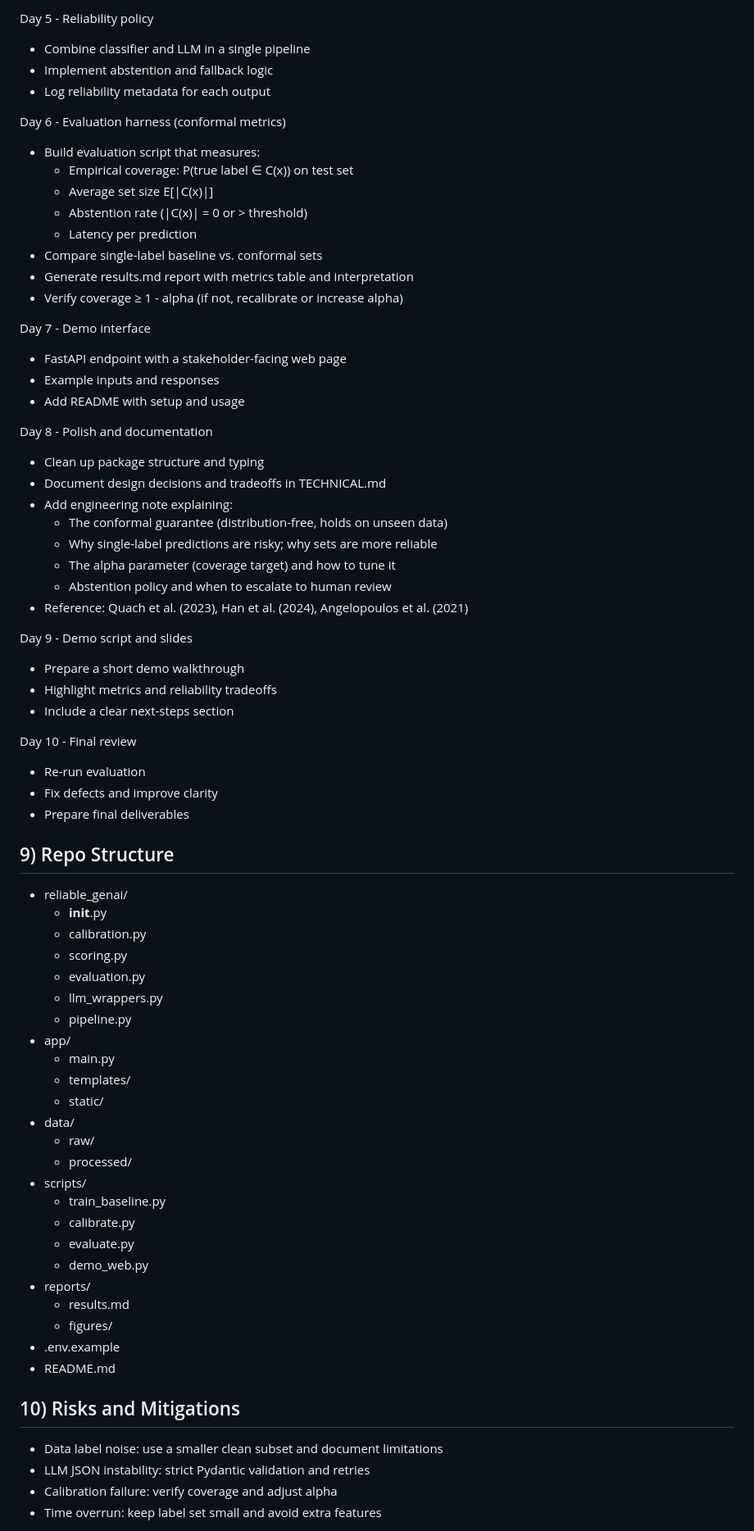
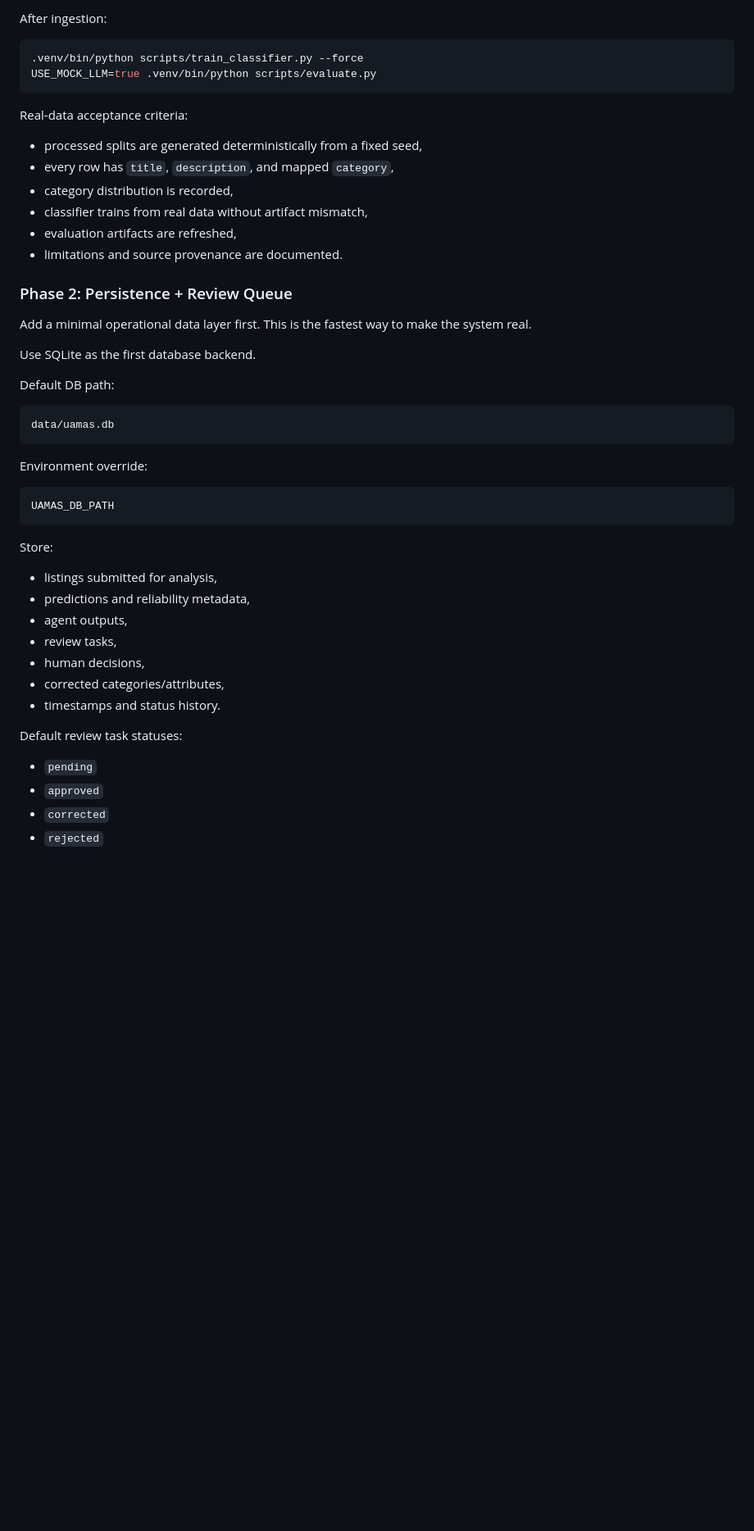
Before and after one commit to zparvez2z/uamas, a Markdown page: plan.md, the part around one of its changes. Shown at 82% size. Drawn GitHub-style; blank space fills up the shorter version.

Commit message:
Update roadmap for real-data multi-agent system

````diff
--- a/plan.md
+++ b/plan.md
@@ -135,73 +117,45 @@ Day 4 - LLM structured extraction
 
-Day 5 - Reliability policy
-- Combine classifier and LLM in a single pipeline
-- Implement abstention and fallback logic
-- Log reliability metadata for each output
+After ingestion:
+```bash
+.venv/bin/python scripts/train_classifier.py --force
+USE_MOCK_LLM=true .venv/bin/python scripts/evaluate.py
+```
 
-Day 6 - Evaluation harness (conformal metrics)
-- Build evaluation script that measures:
-  - Empirical coverage: P(true label ∈ C(x)) on test set
-  - Average set size E[|C(x)|]
-  - Abstention rate (|C(x)| = 0 or > threshold)
-  - Latency per prediction
-- Compare single-label baseline vs. conformal sets
-- Generate results.md report with metrics table and interpretation
-- Verify coverage ≥ 1 - alpha (if not, recalibrate or increase alpha)
+Real-data acceptance criteria:
+- processed splits are generated deterministically from a fixed seed,
+- every row has `title`, `description`, and mapped `category`,
+- category distribution is recorded,
+- classifier trains from real data without artifact mismatch,
+- evaluation artifacts are refreshed,
+- limitations and source provenance are documented.
 
-Day 7 - Demo interface
-- FastAPI endpoint with a stakeholder-facing web page
-- Example inputs and responses
-- Add README with setup and usage
+### Phase 2: Persistence + Review Queue
+Add a minimal operational data layer first. This is the fastest way to make the system real.
 
-Day 8 - Polish and documentation
-- Clean up package structure and typing
-- Document design decisions and tradeoffs in TECHNICAL.md
-- Add engineering note explaining:
-  - The conformal guarantee (distribution-free, holds on unseen data)
-  - Why single-label predictions are risky; why sets are more reliable
-  - The alpha parameter (coverage target) and how to tune it
-  - Abstention policy and when to escalate to human review
-- Reference: Quach et al. (2023), Han et al. (2024), Angelopoulos et al. (2021)
+Use SQLite as the first database backend.
 
-Day 9 - Demo script and slides
-- Prepare a short demo walkthrough
-- Highlight metrics and reliability tradeoffs
-- Include a clear next-steps section
+Default DB path:
+```text
+data/uamas.db
+```
 
-Day 10 - Final review
-- Re-run evaluation
-- Fix defects and improve clarity
-- Prepare final deliverables
+Environment override:
+```text
+UAMAS_DB_PATH
+```
 
-## 9) Repo Structure
-- reliable_genai/
-  - __init__.py
-  - calibration.py
-  - scoring.py
-  - evaluation.py
-  - llm_wrappers.py
-  - pipeline.py
-- app/
-  - main.py
-  - templates/
-  - static/
-- data/
-  - raw/
-  - processed/
-- scripts/
-  - train_baseline.py
-  - calibrate.py
-  - evaluate.py
-  - demo_web.py
-- reports/
-  - results.md
-  - figures/
-- .env.example
-- README.md
+Store:
+- listings submitted for analysis,
+- predictions and reliability metadata,
+- agent outputs,
+- review tasks,
+- human decisions,
+- corrected categories/attributes,
+- timestamps and status history.
 
-## 10) Risks and Mitigations
-- Data label noise: use a smaller clean subset and document limitations
-- LLM JSON instability: strict Pydantic validation and retries
-- Calibration failure: verify coverage and adjust alpha
-- Time overrun: keep label set small and avoid extra features
+Default review task statuses:
+- `pending`
+- `approved`
+- `corrected`
+- `rejected`
 
````
Also changed, not shown: other parts of plan.md (+332 -127 lines).
